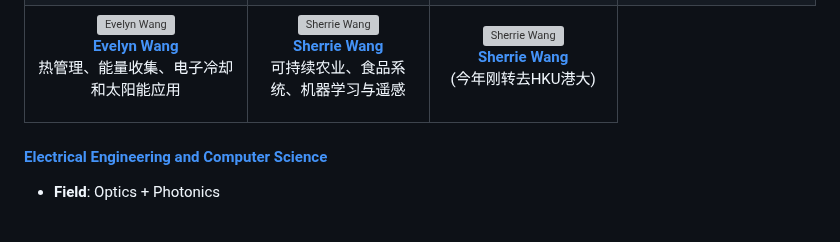
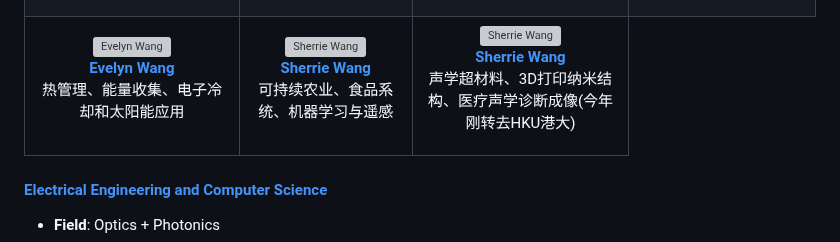
Before and after one commit to zhenzhuzz/Professor-Research-Quick-Insights, a Markdown page: README.md, the part around the change. GitHub-like rendering; grey boxes are pictures that could not be loaded.

```diff
--- a/README.md
+++ b/README.md
@@ -424,7 +424,7 @@ A repository for quickly accessing research insights into professors' expertise
         <img src="research-quickview/mit/profiles/nicholas-x-fang-profile.jpg" width="150" style="border-radius: 8px;" alt="Sherrie Wang"><br>
         <b>Sherrie Wang</b>
       </a>
-      <p>(今年刚转去HKU港大)</p>
+      <p>声学超材料、3D打印纳米结构、医疗声学诊断成像(今年刚转去HKU港大)</p>
     </td>
   </tr>
 </table>
```
